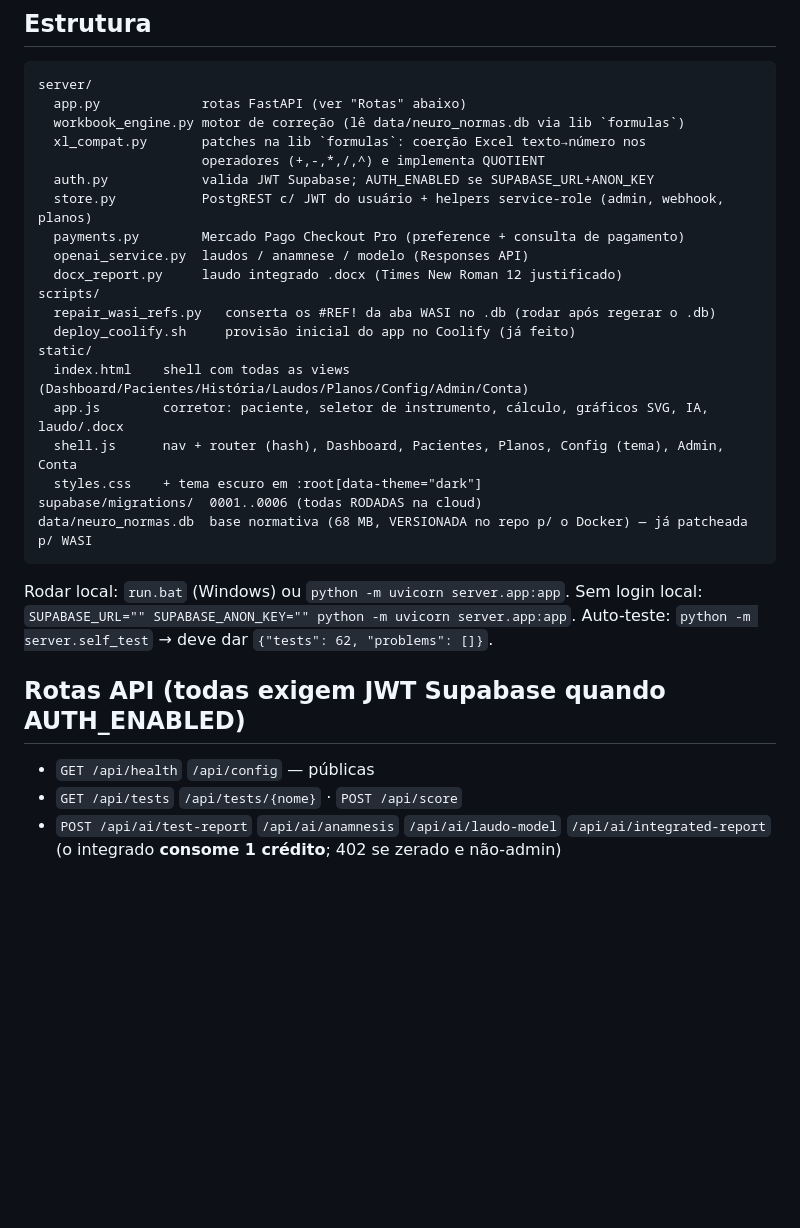
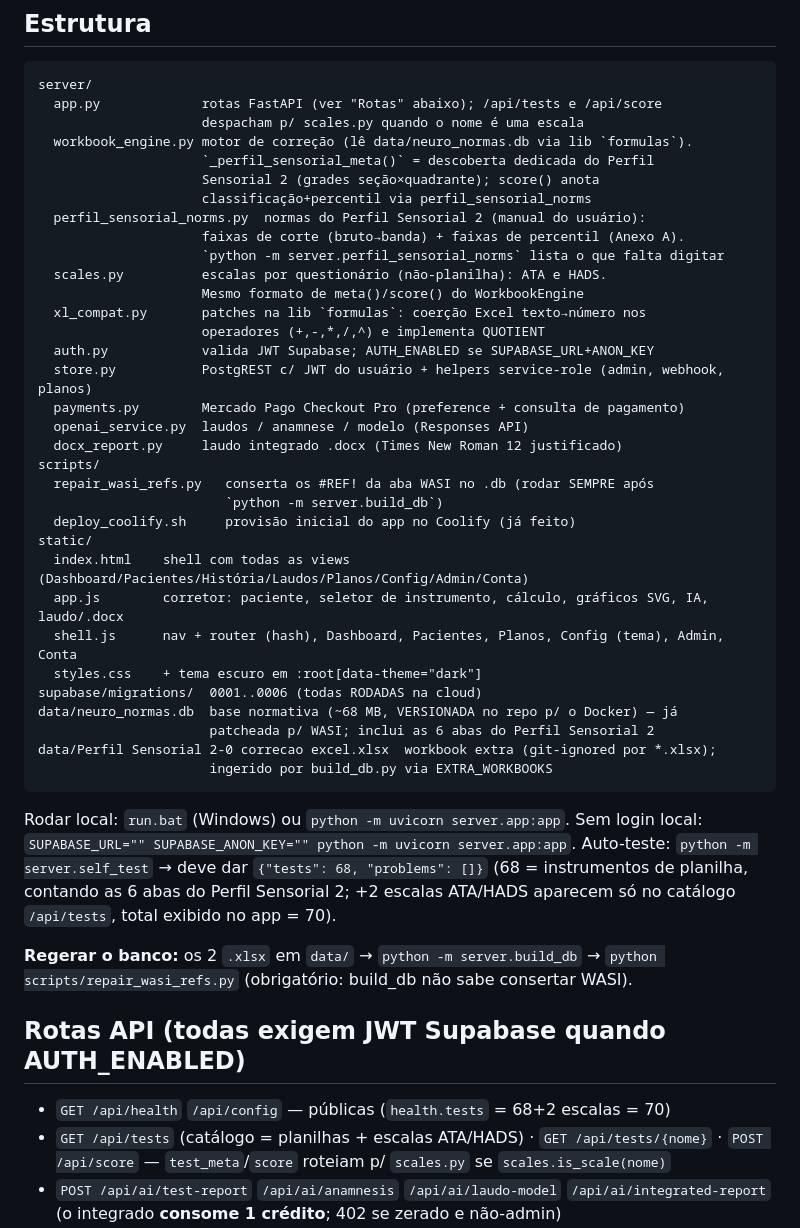
Before and after one commit to ivoneifs/testes-, a Markdown page: CLAUDE.md, the part around one of its changes. Drawn GitHub-style; blank space fills up the shorter version.

````diff
--- a/CLAUDE.md
+++ b/CLAUDE.md
@@ -48,8 +48,17 @@ Assets têm cache-busting automático (`?v=<hash>` injetado em `_index_html()`),
 
 ```
 server/
-  app.py             rotas FastAPI (ver "Rotas" abaixo)
-  workbook_engine.py motor de correção (lê data/neuro_normas.db via lib `formulas`)
+  app.py             rotas FastAPI (ver "Rotas" abaixo); /api/tests e /api/score
+                     despacham p/ scales.py quando o nome é uma escala
+  workbook_engine.py motor de correção (lê data/neuro_normas.db via lib `formulas`).
+                     `_perfil_sensorial_meta()` = descoberta dedicada do Perfil
+                     Sensorial 2 (grades seção×quadrante); score() anota
+                     classificação+percentil via perfil_sensorial_norms
+  perfil_sensorial_norms.py  normas do Perfil Sensorial 2 (manual do usuário):
+                     faixas de corte (bruto→banda) + faixas de percentil (Anexo A).
+                     `python -m server.perfil_sensorial_norms` lista o que falta digitar
+  scales.py          escalas por questionário (não-planilha): ATA e HADS.
+                     Mesmo formato de meta()/score() do WorkbookEngine
   xl_compat.py       patches na lib `formulas`: coerção Excel texto→número nos
                      operadores (+,-,*,/,^) e implementa QUOTIENT
   auth.py            valida JWT Supabase; AUTH_ENABLED se SUPABASE_URL+ANON_KEY
@@ -58,7 +67,8 @@ server/
   openai_service.py  laudos / anamnese / modelo (Responses API)
   docx_report.py     laudo integrado .docx (Times New Roman 12 justificado)
 scripts/
-  repair_wasi_refs.py   conserta os #REF! da aba WASI no .db (rodar após regerar o .db)
+  repair_wasi_refs.py   conserta os #REF! da aba WASI no .db (rodar SEMPRE após
+                        `python -m server.build_db`)
   deploy_coolify.sh     provisão inicial do app no Coolify (já feito)
 static/
   index.html    shell com todas as views (Dashboard/Pacientes/História/Laudos/Planos/Config/Admin/Conta)
@@ -66,17 +76,26 @@ static/
   shell.js      nav + router (hash), Dashboard, Pacientes, Planos, Config (tema), Admin, Conta
   styles.css    + tema escuro em :root[data-theme="dark"]
 supabase/migrations/  0001..0006 (todas RODADAS na cloud)
-data/neuro_normas.db  base normativa (68 MB, VERSIONADA no repo p/ o Docker) — já patcheada p/ WASI
+data/neuro_normas.db  base normativa (~68 MB, VERSIONADA no repo p/ o Docker) — já
+                      patcheada p/ WASI; inclui as 6 abas do Perfil Sensorial 2
+data/Perfil Sensorial 2-0 correcao excel.xlsx  workbook extra (git-ignored por *.xlsx);
+                      ingerido por build_db.py via EXTRA_WORKBOOKS
 ```
 
 Rodar local: `run.bat` (Windows) ou `python -m uvicorn server.app:app`.
 Sem login local: `SUPABASE_URL="" SUPABASE_ANON_KEY="" python -m uvicorn server.app:app`.
-Auto-teste: `python -m server.self_test` → deve dar `{"tests": 62, "problems": []}`.
+Auto-teste: `python -m server.self_test` → deve dar `{"tests": 68, "problems": []}`
+(68 = instrumentos de planilha, contando as 6 abas do Perfil Sensorial 2; +2 escalas
+ATA/HADS aparecem só no catálogo `/api/tests`, total exibido no app = 70).
+
+**Regerar o banco:** os 2 `.xlsx` em `data/` → `python -m server.build_db` →
+`python scripts/repair_wasi_refs.py` (obrigatório: build_db não sabe consertar WASI).
 
 ## Rotas API (todas exigem JWT Supabase quando AUTH_ENABLED)
 
-- `GET /api/health` `/api/config` — públicas
-- `GET /api/tests` `/api/tests/{nome}` · `POST /api/score`
+- `GET /api/health` `/api/config` — públicas (`health.tests` = 68+2 escalas = 70)
+- `GET /api/tests` (catálogo = planilhas + escalas ATA/HADS) · `GET /api/tests/{nome}`
+  · `POST /api/score` — `test_meta`/`score` roteiam p/ `scales.py` se `scales.is_scale(nome)`
 - `POST /api/ai/test-report` `/api/ai/anamnesis` `/api/ai/laudo-model` `/api/ai/integrated-report`
   (o integrado **consome 1 crédito**; 402 se zerado e não-admin)
 - `POST /api/laudo/integrated-docx`
````
Also changed, not shown: other parts of CLAUDE.md (+34 -21 lines).
